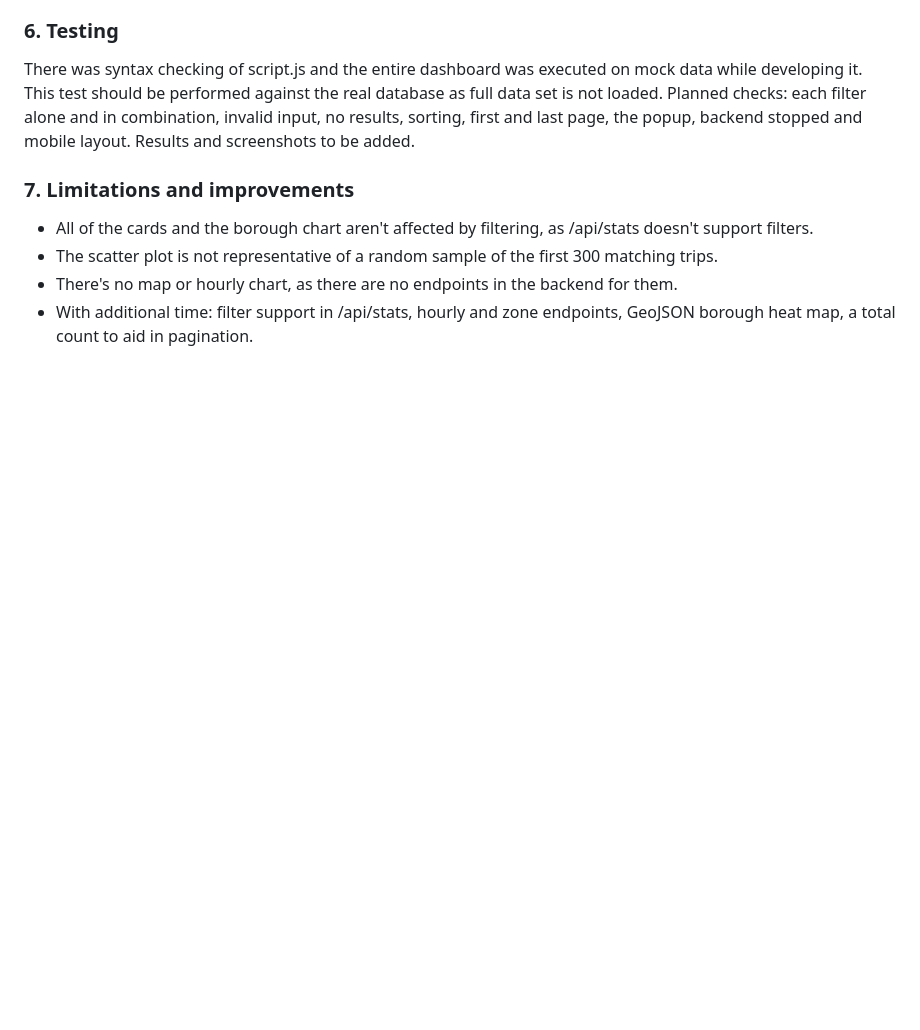
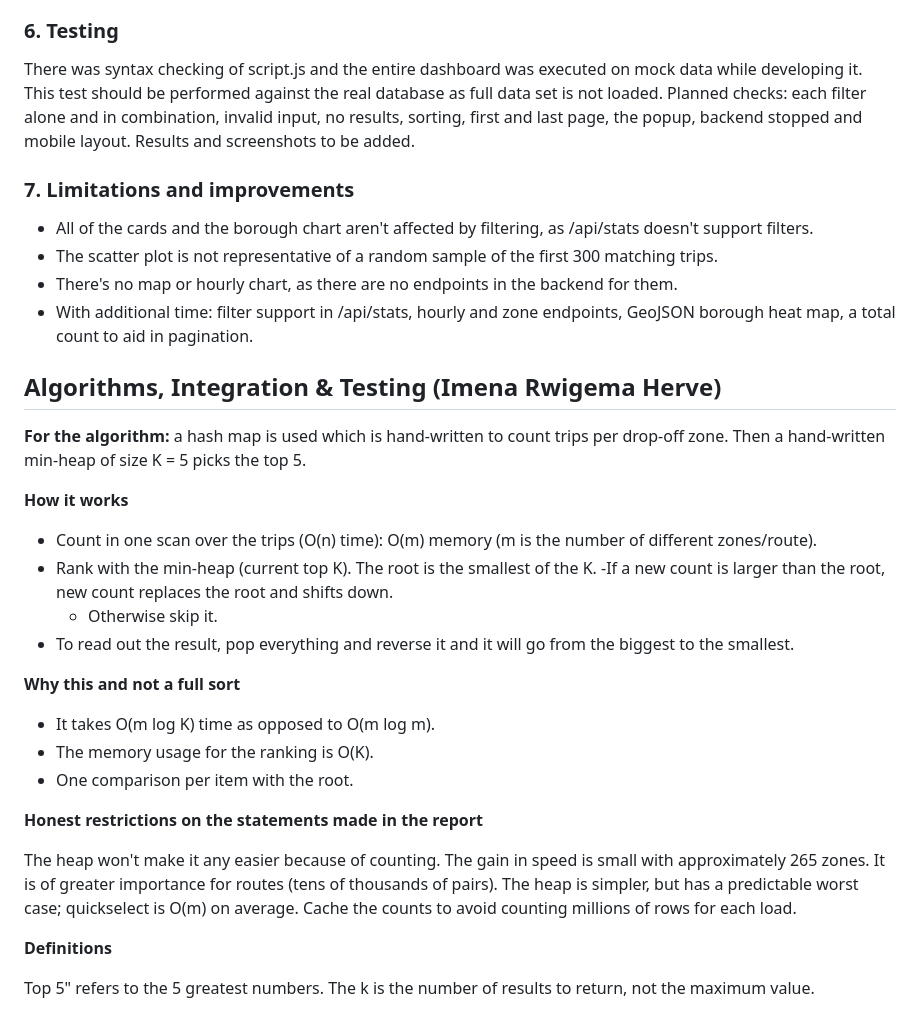
Before and after one commit to imenarh/urban-mobility, a Markdown page: documentation/technical_report.md, the part around one of its changes. Drawn GitHub-style; blank space fills up the shorter version.

Commit message:
Update technical report formatting and content
Corrected formatting and added details to the technical report, including clarifications on frontend development and algorithms used for trip counting.

```diff
--- a/documentation/technical_report.md
+++ b/documentation/technical_report.md
@@ -81,3 +81,34 @@ There was syntax checking of script.js and the entire dashboard was executed on
 * The scatter plot is not representative of a random sample of the first 300 matching trips.
 * There's no map or hourly chart, as there are no endpoints in the backend for them.
 * With additional time: filter support in /api/stats, hourly and zone endpoints, GeoJSON borough heat map, a total count to aid in pagination.
+
+
+## Algorithms, Integration & Testing (Imena Rwigema Herve)
+
+**For the algorithm:** a hash map is used which is hand-written to count trips per drop-off zone. Then a hand-written min-heap of size K = 5 picks the top 5.
+
+**How it works**
+
+* Count in one scan over the trips (O(n) time): O(m) memory (m is the number of different zones/route).
+* Rank with the min-heap (current top K). The root is the smallest of the K.
+  -If a new count is larger than the root, new count replaces the root and shifts down.
+  - Otherwise skip it.
+* To read out the result, pop everything and reverse it and it will go from the biggest to the smallest.
+
+**Why this and not a full sort**
+
+- It takes O(m log K) time as opposed to O(m log m).
+- The memory usage for the ranking is O(K).
+- One comparison per item with the root.
+
+**Honest restrictions on the statements made in the report**
+
+The heap won't make it any easier because of counting.
+The gain in speed is small with approximately 265 zones. It is of greater importance for routes (tens of thousands of pairs).
+The heap is simpler, but has a predictable worst case; quickselect is O(m) on average.
+Cache the counts to avoid counting millions of rows for each load.
+
+**Definitions**
+
+Top 5" refers to the 5 greatest numbers.
+The k is the number of results to return, not the maximum value.
```
Also changed, not shown: other parts of documentation/technical_report.md (+1 -1 lines).
